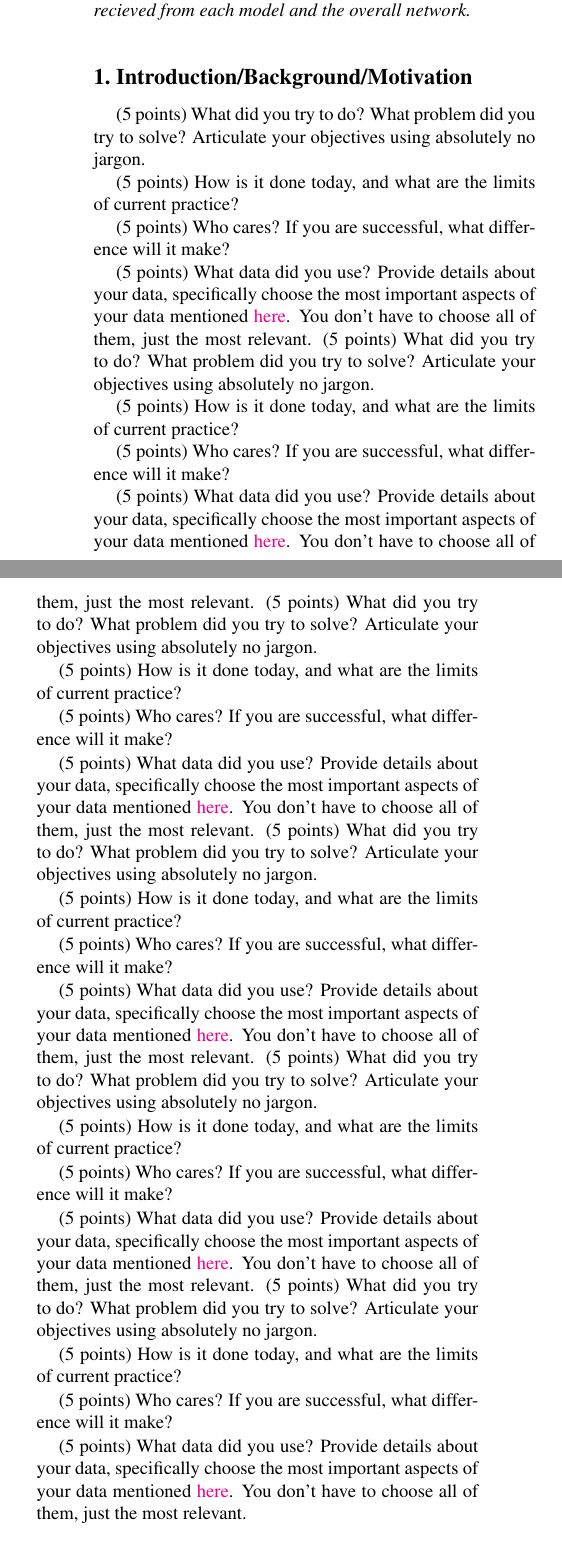
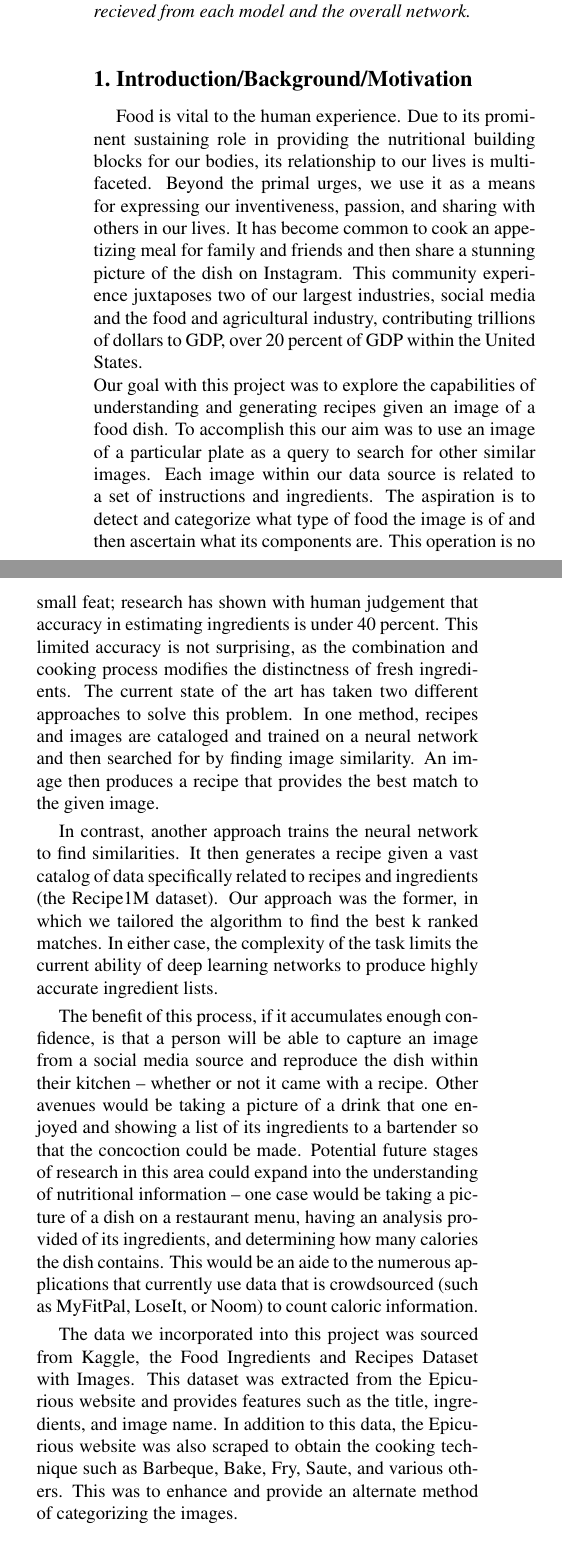
Before and after one commit to kvohra3/Project-Report-CS-7643, a LaTeX paper (final_project.tex): two parts of the columns of page 1 of 6, joined at a grey line, cut so that both start at the same text. Compiled offline with pdfLaTeX.

```diff
--- a/final_project.tex
+++ b/final_project.tex
@@ -46,49 +46,14 @@
 %%%%%%%%% BODY TEXT
 \section{Introduction/Background/Motivation}
 
-(5 points) What did you try to do? What problem did you try to solve? Articulate your objectives using absolutely no jargon.
+Food is vital to the human experience. Due to its prominent sustaining role in providing the nutritional building blocks for our bodies, its relationship to our lives is multi-faceted. Beyond the primal urges, we use it as a means for expressing our inventiveness, passion, and sharing with others in our lives. It has become common to cook an appetizing meal for family and friends and then share a stunning picture of the dish on Instagram. This community experience juxtaposes two of our largest industries, social media and the food and agricultural industry, contributing trillions of dollars to GDP, over 20 percent of GDP within the United States. \\
+Our goal with this project was to explore the capabilities of understanding and generating recipes given an image of a food dish. To accomplish this our aim was to use an image of a particular plate as a query to search for other similar images. Each image within our data source is related to a set of instructions and ingredients. The aspiration is to detect and categorize what type of food the image is of and then ascertain what its components are. This operation is no small feat; research has shown with human judgement that accuracy in estimating ingredients is under 40 percent. This limited accuracy is not surprising, as the combination and cooking process modifies the distinctness of fresh ingredients. The current state of the art has taken two different approaches to solve this problem. In one method, recipes and images are cataloged and trained on a neural network and then searched for by finding image similarity. An image then produces a recipe that provides the best match to the given image.
 
-(5 points) How is it done today, and what are the limits of current practice?
+In contrast, another approach trains the neural network to find similarities. It then generates a recipe given a vast catalog of data specifically related to recipes and ingredients (the Recipe1M dataset). Our approach was the former, in which we tailored the algorithm to find the best k ranked matches. In either case, the complexity of the task limits the current ability of deep learning networks to produce highly accurate ingredient lists.
 
-(5 points) Who cares? If you are successful, what difference will it make?
+The benefit of this process, if it accumulates enough confidence, is that a person will be able to capture an image from a social media source and reproduce the dish within their kitchen – whether or not it came with a recipe. Other avenues would be taking a picture of a drink that one enjoyed and showing a list of its ingredients to a bartender so that the concoction could be made. Potential future stages of research in this area could expand into the understanding of nutritional information – one case would be taking a picture of a dish on a restaurant menu, having an analysis provided of its ingredients, and determining how many calories the dish contains. This would be an aide to the numerous applications that currently use data that is crowdsourced (such as MyFitPal, LoseIt, or Noom) to count caloric information.
 
-(5 points) What data did you use? Provide details about your data, specifically choose the most important aspects of your data mentioned \href{https://arxiv.org/abs/1803.09010}{here}. You don’t have to choose all of them, just the most relevant.
-(5 points) What did you try to do? What problem did you try to solve? Articulate your objectives using absolutely no jargon.
-
-(5 points) How is it done today, and what are the limits of current practice?
-
-(5 points) Who cares? If you are successful, what difference will it make?
-
-(5 points) What data did you use? Provide details about your data, specifically choose the most important aspects of your data mentioned \href{https://arxiv.org/abs/1803.09010}{here}. You don’t have to choose all of them, just the most relevant.
-(5 points) What did you try to do? What problem did you try to solve? Articulate your objectives using absolutely no jargon.
-
-(5 points) How is it done today, and what are the limits of current practice?
-
-(5 points) Who cares? If you are successful, what difference will it make?
-
-(5 points) What data did you use? Provide details about your data, specifically choose the most important aspects of your data mentioned \href{https://arxiv.org/abs/1803.09010}{here}. You don’t have to choose all of them, just the most relevant.
-(5 points) What did you try to do? What problem did you try to solve? Articulate your objectives using absolutely no jargon.
-
-(5 points) How is it done today, and what are the limits of current practice?
-
-(5 points) Who cares? If you are successful, what difference will it make?
-
-(5 points) What data did you use? Provide details about your data, specifically choose the most important aspects of your data mentioned \href{https://arxiv.org/abs/1803.09010}{here}. You don’t have to choose all of them, just the most relevant.
-(5 points) What did you try to do? What problem did you try to solve? Articulate your objectives using absolutely no jargon.
-
-(5 points) How is it done today, and what are the limits of current practice?
-
-(5 points) Who cares? If you are successful, what difference will it make?
-
-(5 points) What data did you use? Provide details about your data, specifically choose the most important aspects of your data mentioned \href{https://arxiv.org/abs/1803.09010}{here}. You don’t have to choose all of them, just the most relevant.
-(5 points) What did you try to do? What problem did you try to solve? Articulate your objectives using absolutely no jargon.
-
-(5 points) How is it done today, and what are the limits of current practice?
-
-(5 points) Who cares? If you are successful, what difference will it make?
-
-(5 points) What data did you use? Provide details about your data, specifically choose the most important aspects of your data mentioned \href{https://arxiv.org/abs/1803.09010}{here}. You don’t have to choose all of them, just the most relevant.
-
+The data we incorporated into this project was sourced from Kaggle, the Food Ingredients and Recipes Dataset with Images. This dataset was extracted from the Epicurious website and provides features such as the title, ingredients, and image name. In addition to this data, the Epicurious website was also scraped to obtain the cooking technique such as Barbeque, Bake, Fry, Saute, and various others. This was to enhance and provide an alternate method of categorizing the images.
 %-------------------------------------------------------------------------
 %------------------------------------------------------------------------
 \section{Approach}
```
Also changed, not shown: final_project.tex (11 more changed lines).
